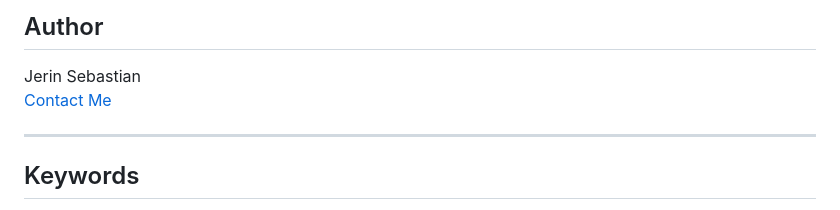
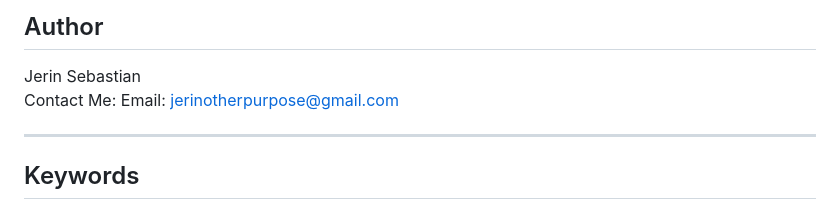
Before and after one commit to jerinsebaastian/HireMind, a Markdown page: README.md, the part around the change. Drawn GitHub-style.

Commit message:
Update contact information format in README

```diff
--- a/README.md
+++ b/README.md
@@ -87,7 +87,7 @@ The system provides learners with a clear, measurable understanding of their job
 
 ## Author
 Jerin Sebastian
-[Contact Me](mailto:jerinotherpurpose@gmail.com)
+Contact Me: Email: [jerinotherpurpose@gmail.com](mailto:jerinotherpurpose@gmail.com)
 
 ---
 
```
